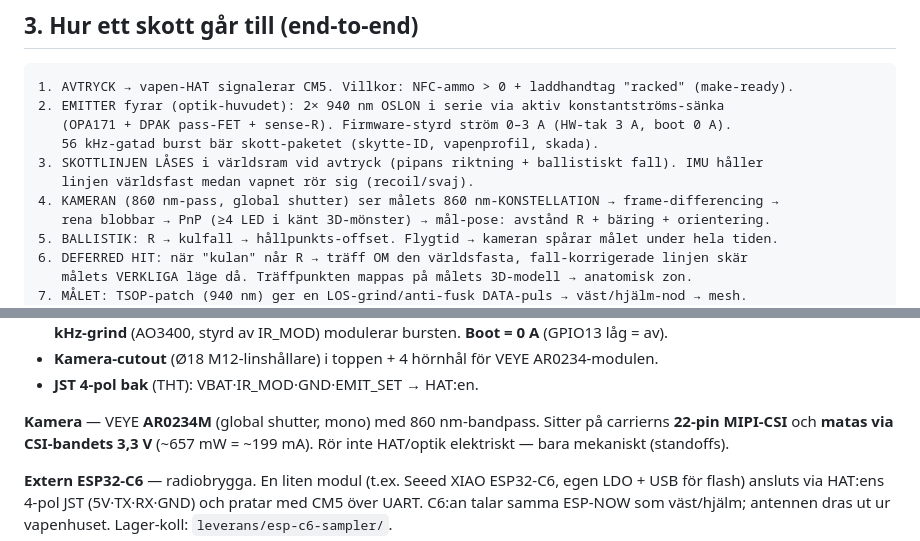
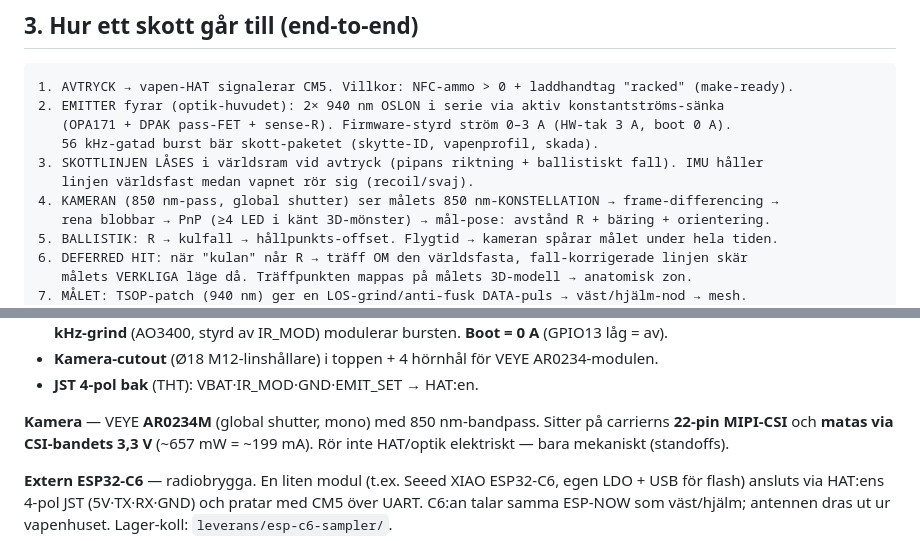
Before and after one commit to robinandreeklund-collab/Strilas, a Markdown page: system.md, 2 parts joined by grey strips. Drawn GitHub-style.

```diff
--- a/system.md
+++ b/system.md
@@ -65,7 +65,7 @@ loggas för live-spårning och efteranalys (AAR).
    56 kHz-gatad burst bär skott-paketet (skytte-ID, vapenprofil, skada).
 3. SKOTTLINJEN LÅSES i världsram vid avtryck (pipans riktning + ballistiskt fall). IMU håller
    linjen världsfast medan vapnet rör sig (recoil/svaj).
-4. KAMERAN (860 nm-pass, global shutter) ser målets 860 nm-KONSTELLATION → frame-differencing →
+4. KAMERAN (850 nm-pass, global shutter) ser målets 850 nm-KONSTELLATION → frame-differencing →
    rena blobbar → PnP (≥4 LED i känt 3D-mönster) → mål-pose: avstånd R + bäring + orientering.
 5. BALLISTIK: R → kulfall → hållpunkts-offset. Flygtid → kameran spårar målet under hela tiden.
 6. DEFERRED HIT: när "kulan" når R → träff OM den världsfasta, fall-korrigerade linjen skär
@@ -133,7 +135,7 @@ bakom på MIPI-CSI till carriern (rör inte detta kort).
 - **Kamera-cutout** (Ø18 M12-linshållare) i toppen + 4 hörnhål för VEYE AR0234-modulen.
 - **JST 4-pol bak** (THT): VBAT·IR_MOD·GND·EMIT_SET → HAT:en.
 
-**Kamera** — VEYE **AR0234M** (global shutter, mono) med 860 nm-bandpass. Sitter på carrierns
+**Kamera** — VEYE **AR0234M** (global shutter, mono) med 850 nm-bandpass. Sitter på carrierns
 **22-pin MIPI-CSI** och **matas via CSI-bandets 3,3 V** (~657 mW = ~199 mA). Rör inte HAT/optik
 elektriskt — bara mekaniskt (standoffs).
 
```
Also changed, not shown: other parts of system.md (+9 -7 lines).
